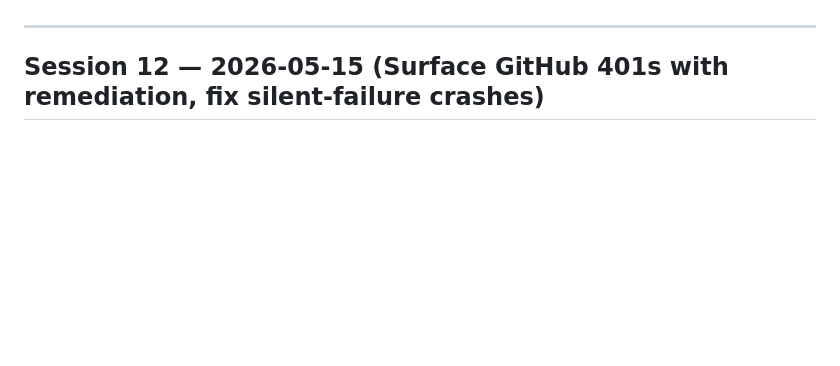
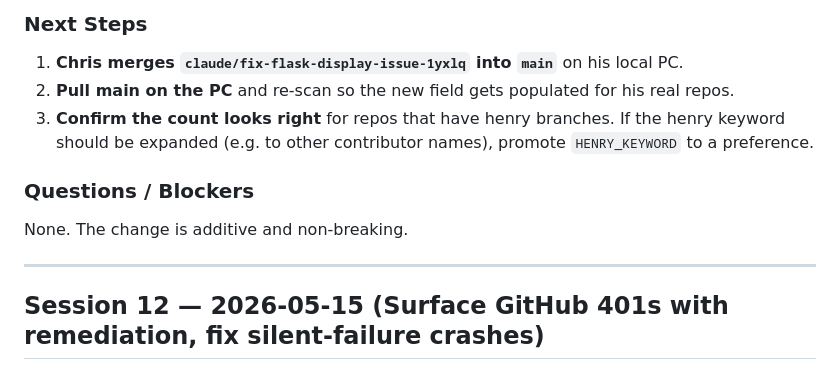
Before and after one commit to christreadaway/repodoctor2, a Markdown page: SESSION_NOTES.md, the part around one of its changes. Drawn GitHub-style; blank space fills up the shorter version.

Commit message:
Session end: exclude henry branches from dashboard branch count
https://claude.ai/code/session_011MaRrK89zwcLXQstADsokC

```diff
--- a/SESSION_NOTES.md
+++ b/SESSION_NOTES.md
@@ -9,3 +45,10 @@ This file contains a complete history of Claude Code sessions for this repositor
+### Next Steps
+1. **Chris merges `claude/fix-flask-display-issue-1yxlq` into `main`** on his local PC.
+2. **Pull main on the PC** and re-scan so the new field gets populated for his real repos.
+3. **Confirm the count looks right** for repos that have henry branches. If the henry keyword should be expanded (e.g. to other contributor names), promote `HENRY_KEYWORD` to a preference.
+
+### Questions / Blockers
+None. The change is additive and non-breaking.
 
 ---
 
```
Also changed, not shown: other parts of SESSION_NOTES.md (+37 -1 lines), PROJECT_STATUS.md (+5 -4 lines).
